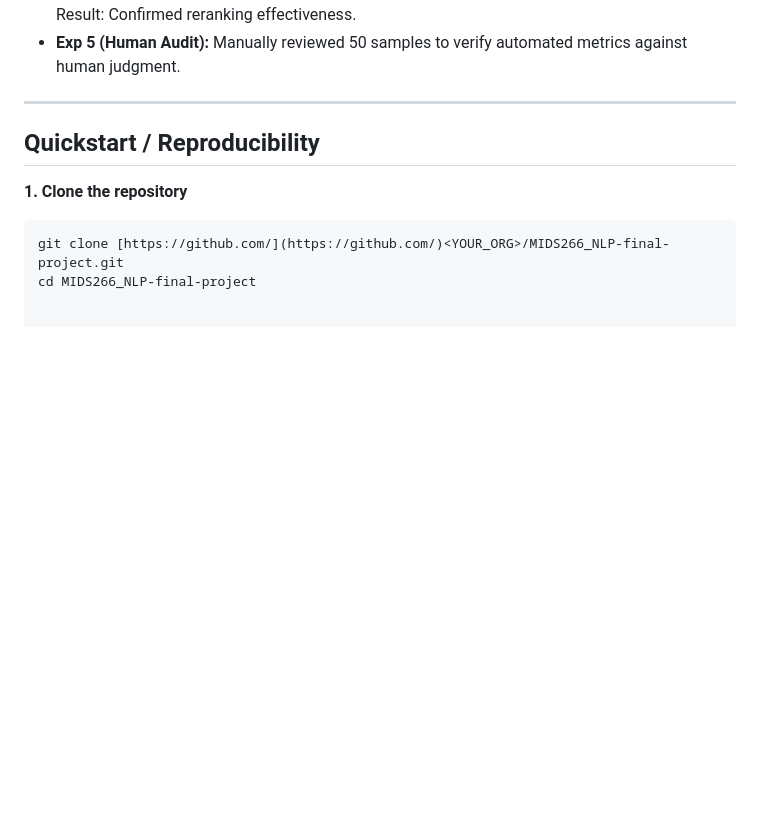
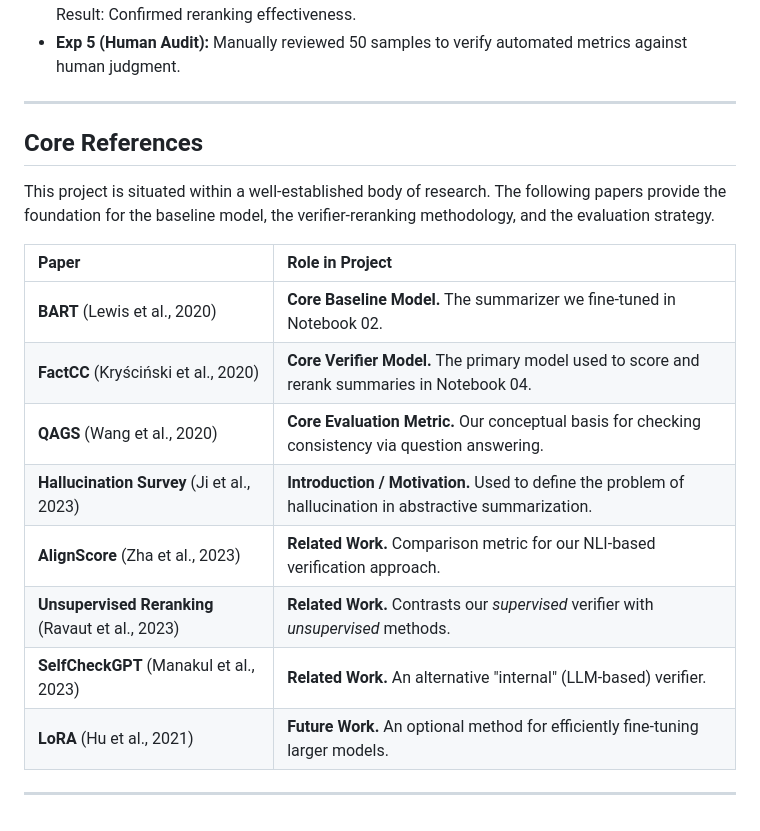
Before and after one commit to rPowDS/MIDS266-NLP-final-project, a Markdown page: README.md, the part around one of its changes. GitHub-like rendering; blank space fills up the shorter version.

````diff
--- a/README.md
+++ b/README.md
@@ -62,9 +104,19 @@ This project followed an iterative experimental design:
 
 ---
 
-##  Quickstart / Reproducibility
+##  Core References
 
-**1. Clone the repository**
-```bash
-git clone [https://github.com/](https://github.com/)<YOUR_ORG>/MIDS266_NLP-final-project.git
-cd MIDS266_NLP-final-project
+This project is situated within a well-established body of research. The following papers provide the foundation for the baseline model, the verifier-reranking methodology, and the evaluation strategy.
+
+| Paper | Role in Project |
+| :--- | :--- |
+| **BART** (Lewis et al., 2020) | **Core Baseline Model.** The summarizer we fine-tuned in Notebook 02. |
+| **FactCC** (Kryściński et al., 2020) | **Core Verifier Model.** The primary model used to score and rerank summaries in Notebook 04. |
+| **QAGS** (Wang et al., 2020) | **Core Evaluation Metric.** Our conceptual basis for checking consistency via question answering. |
+| **Hallucination Survey** (Ji et al., 2023) | **Introduction / Motivation.** Used to define the problem of hallucination in abstractive summarization. |
+| **AlignScore** (Zha et al., 2023) | **Related Work.** Comparison metric for our NLI-based verification approach. |
+| **Unsupervised Reranking** (Ravaut et al., 2023) | **Related Work.** Contrasts our *supervised* verifier with *unsupervised* methods. |
+| **SelfCheckGPT** (Manakul et al., 2023) | **Related Work.** An alternative "internal" (LLM-based) verifier. |
+| **LoRA** (Hu et al., 2021) | **Future Work.** An optional method for efficiently fine-tuning larger models. |
+
+---
````
Also changed, not shown: other parts of README.md (+58 -16 lines).
